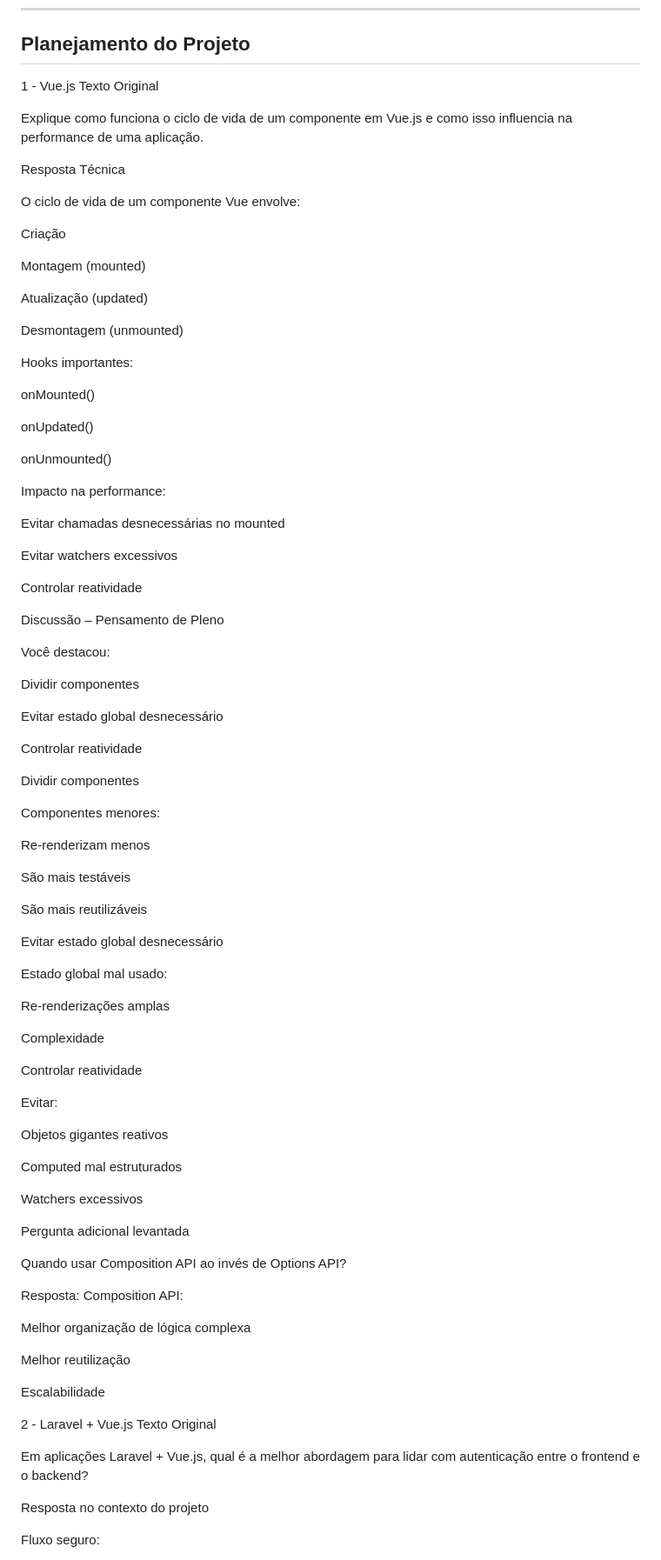
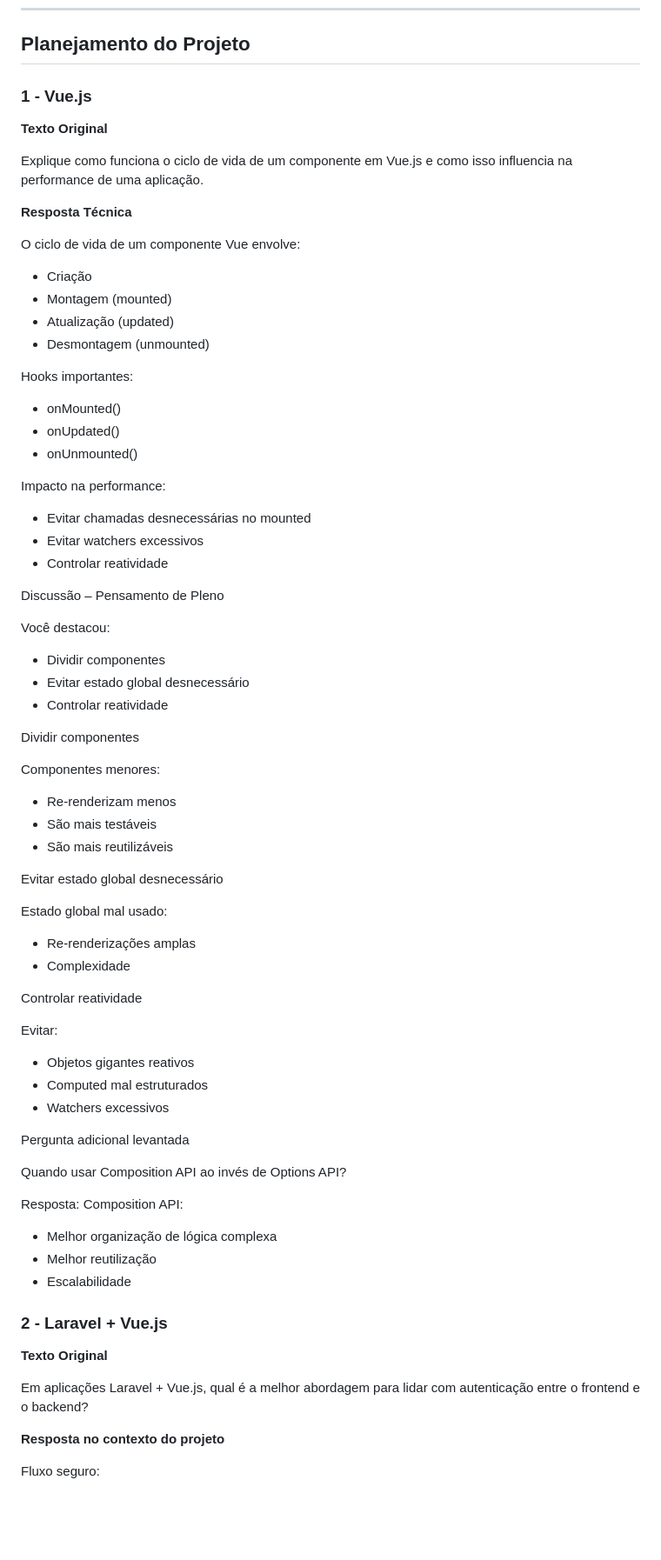
Before and after one commit to douglasabnovato/catalogo-produtos, a Markdown page: readme.md, the part around one of its changes. Shown at 87% size. Drawn GitHub-style; blank space fills up the shorter version.

```diff
--- a/readme.md
+++ b/readme.md
@@ -83,76 +83,63 @@ Buscamos alguém com perfil técnico sólido, visão sistêmica e compromisso co
 
 ## Planejamento do Projeto
 
-1 - Vue.js
-Texto Original
+### 1 - Vue.js
+
+**Texto Original**
 
 Explique como funciona o ciclo de vida de um componente em Vue.js e como isso influencia na performance de uma aplicação.
 
-Resposta Técnica
+**Resposta Técnica**
 
 O ciclo de vida de um componente Vue envolve:
 
-Criação
-
-Montagem (mounted)
-
-Atualização (updated)
-
-Desmontagem (unmounted)
+- Criação
+- Montagem (mounted)
+- Atualização (updated)
+- Desmontagem (unmounted)
 
 Hooks importantes:
 
-onMounted()
-
-onUpdated()
-
-onUnmounted()
+- onMounted()
+- onUpdated()
+- onUnmounted()
 
 Impacto na performance:
 
-Evitar chamadas desnecessárias no mounted
-
-Evitar watchers excessivos
-
-Controlar reatividade
+- Evitar chamadas desnecessárias no mounted
+- Evitar watchers excessivos
+- Controlar reatividade
 
 Discussão – Pensamento de Pleno
 
 Você destacou:
 
-Dividir componentes
-
-Evitar estado global desnecessário
-
-Controlar reatividade
+- Dividir componentes
+- Evitar estado global desnecessário
+- Controlar reatividade
 
 Dividir componentes
 
 Componentes menores:
 
-Re-renderizam menos
-
-São mais testáveis
-
-São mais reutilizáveis
+- Re-renderizam menos
+- São mais testáveis
+- São mais reutilizáveis
 
 Evitar estado global desnecessário
 
 Estado global mal usado:
 
-Re-renderizações amplas
-
-Complexidade
+- Re-renderizações amplas
+- Complexidade
 
 Controlar reatividade
 
 Evitar:
 
-Objetos gigantes reativos
-
-Computed mal estruturados
-
-Watchers excessivos
+- Objetos gigantes reativos
+- Computed mal estruturados
+- Watchers excessivos
 
 Pergunta adicional levantada
 
@@ -161,18 +148,17 @@ Quando usar Composition API ao invés de Options API?
 Resposta:
 Composition API:
 
-Melhor organização de lógica complexa
+- Melhor organização de lógica complexa
+- Melhor reutilização
+- Escalabilidade
 
-Melhor reutilização
+### 2 - Laravel + Vue.js
 
-Escalabilidade
-
-2 - Laravel + Vue.js
-Texto Original
+**Texto Original**
 
 Em aplicações Laravel + Vue.js, qual é a melhor abordagem para lidar com autenticação entre o frontend e o backend?
 
-Resposta no contexto do projeto
+**Resposta no contexto do projeto**
 
 Fluxo seguro:
 
```
Also changed, not shown: other parts of readme.md (+95 -141 lines).
